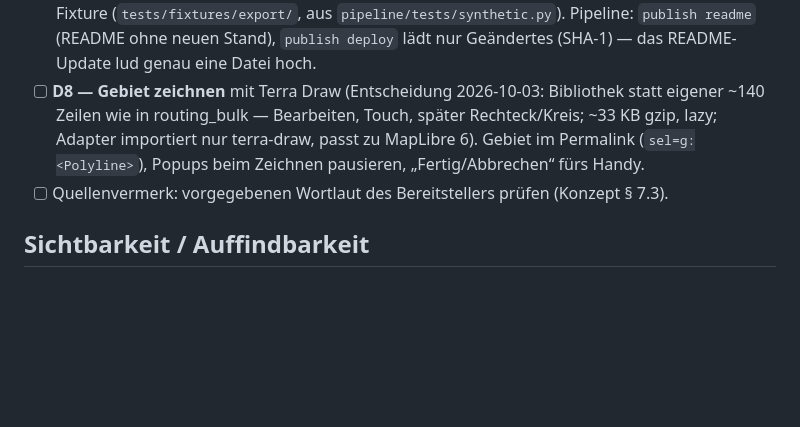
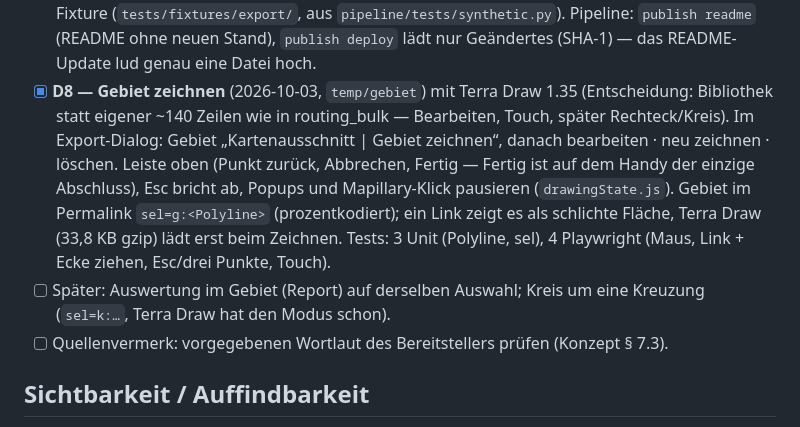
Before and after one commit to vizsim/unfallkarte, a Markdown page: docs/TODO.md, the part around the change. GitHub-like rendering; blank space fills up the shorter version.

```diff
--- a/docs/TODO.md
+++ b/docs/TODO.md
@@ -387,10 +387,16 @@ Konzept: `KONZEPT_DATENEXPORT.md` (intern, nicht im Repo; Entwürfe und Messskri
       Playwright gegen eine Fixture (`tests/fixtures/export/`, aus `pipeline/tests/synthetic.py`).
       Pipeline: `publish readme` (README ohne neuen Stand), `publish deploy` lädt nur Geändertes
       (SHA-1) — das README-Update lud genau eine Datei hoch.
-- [ ] **D8 — Gebiet zeichnen** mit Terra Draw (Entscheidung 2026-10-03: Bibliothek statt eigener
-      ~140 Zeilen wie in routing_bulk — Bearbeiten, Touch, später Rechteck/Kreis; ~33 KB gzip,
-      lazy; Adapter importiert nur terra-draw, passt zu MapLibre 6). Gebiet im Permalink
-      (`sel=g:<Polyline>`), Popups beim Zeichnen pausieren, „Fertig/Abbrechen“ fürs Handy.
+- [x] **D8 — Gebiet zeichnen** (2026-10-03, `temp/gebiet`) mit Terra Draw 1.35 (Entscheidung:
+      Bibliothek statt eigener ~140 Zeilen wie in routing_bulk — Bearbeiten, Touch, später
+      Rechteck/Kreis). Im Export-Dialog: Gebiet „Kartenausschnitt | Gebiet zeichnen“, danach
+      bearbeiten · neu zeichnen · löschen. Leiste oben (Punkt zurück, Abbrechen, Fertig — Fertig
+      ist auf dem Handy der einzige Abschluss), Esc bricht ab, Popups und Mapillary-Klick pausieren
+      (`drawingState.js`). Gebiet im Permalink `sel=g:<Polyline>` (prozentkodiert); ein Link
+      zeigt es als schlichte Fläche, Terra Draw (33,8 KB gzip) lädt erst beim Zeichnen.
+      Tests: 3 Unit (Polyline, sel), 4 Playwright (Maus, Link + Ecke ziehen, Esc/drei Punkte, Touch).
+- [ ] Später: Auswertung im Gebiet (Report) auf derselben Auswahl; Kreis um eine Kreuzung
+      (`sel=k:…`, Terra Draw hat den Modus schon).
 - [ ] Quellenvermerk: vorgegebenen Wortlaut des Bereitstellers prüfen (Konzept § 7.3).
 
 ## Sichtbarkeit / Auffindbarkeit
```
Also changed, not shown: CLAUDE.md (+5 -0 lines), README.md (+5 -4 lines).
